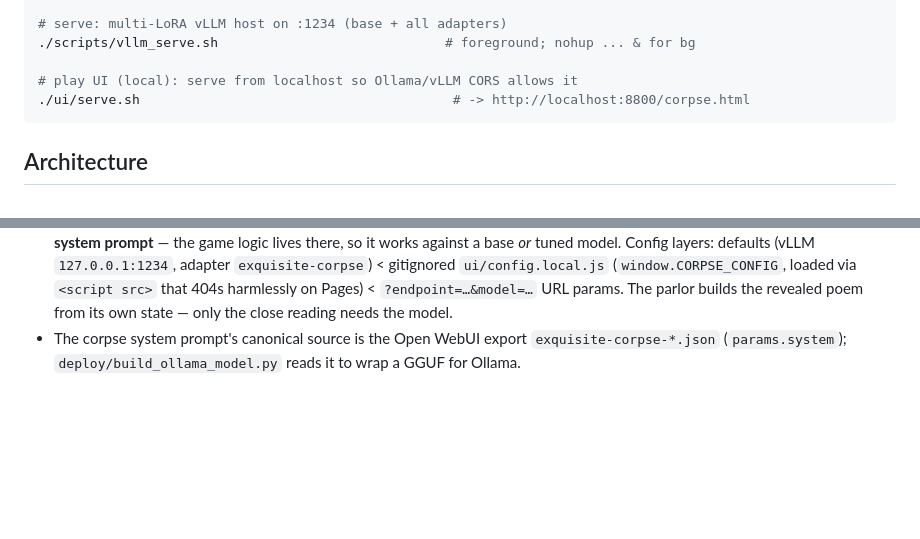
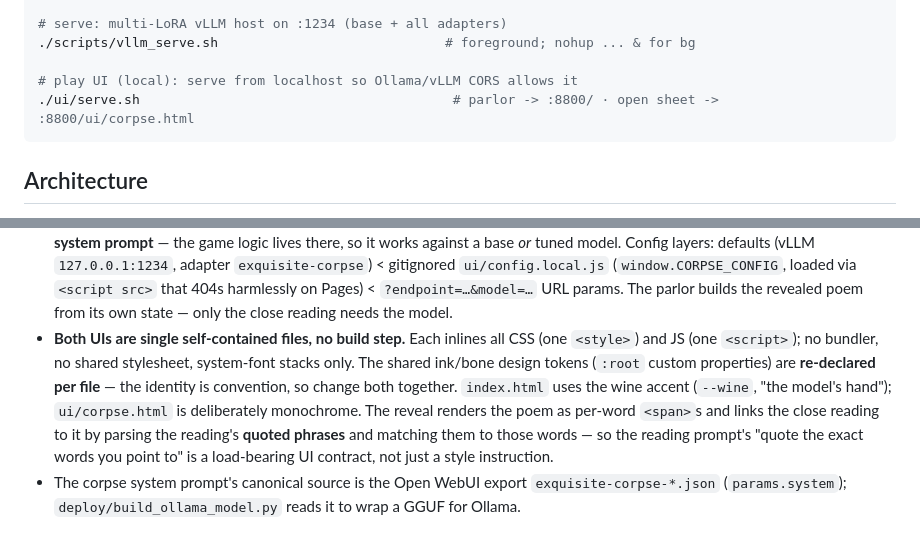
Before and after one commit to milwrite/cadavre-exquis, a Markdown page: CLAUDE.md, 2 parts joined by grey strips. GitHub-like rendering; blank space fills up the shorter version.

Commit message:
docs: note single-file no-build uis, per-file tokens, reveal quote-link contract; fix serve url

````diff
--- a/CLAUDE.md
+++ b/CLAUDE.md
@@ -34,7 +34,7 @@ MODEL=unsloth/gemma-4-E4B-it .venv/bin/python train/train_qlora.py --max-steps 2
 ./scripts/vllm_serve.sh                             # foreground; nohup ... & for bg
 
 # play UI (local): serve from localhost so Ollama/vLLM CORS allows it
-./ui/serve.sh                                        # -> http://localhost:8800/corpse.html
+./ui/serve.sh                                        # parlor -> :8800/ · open sheet -> :8800/ui/corpse.html
 ```
 
 ## Architecture
@@ -65,6 +65,16 @@ MODEL=unsloth/gemma-4-E4B-it .venv/bin/python train/train_qlora.py --max-steps 2
   404s harmlessly on Pages) < `?endpoint=…&model=…` URL params. The parlor
   builds the revealed poem from its own state — only the close reading needs
   the model.
+- **Both UIs are single self-contained files, no build step.** Each inlines all
+  CSS (one `<style>`) and JS (one `<script>`); no bundler, no shared stylesheet,
+  system-font stacks only. The shared ink/bone design tokens (`:root` custom
+  properties) are **re-declared per file** — the identity is convention, so
+  change both together. `index.html` uses the wine accent (`--wine`, "the
+  model's hand"); `ui/corpse.html` is deliberately monochrome. The reveal renders
+  the poem as per-word `<span>`s and links the close reading to it by parsing the
+  reading's **quoted phrases** and matching them to those words — so the reading
+  prompt's "quote the exact words you point to" is a load-bearing UI contract,
+  not just a style instruction.
 - The corpse system prompt's canonical source is the Open WebUI export
   `exquisite-corpse-*.json` (`params.system`); `deploy/build_ollama_model.py`
   reads it to wrap a GGUF for Ollama.
````
